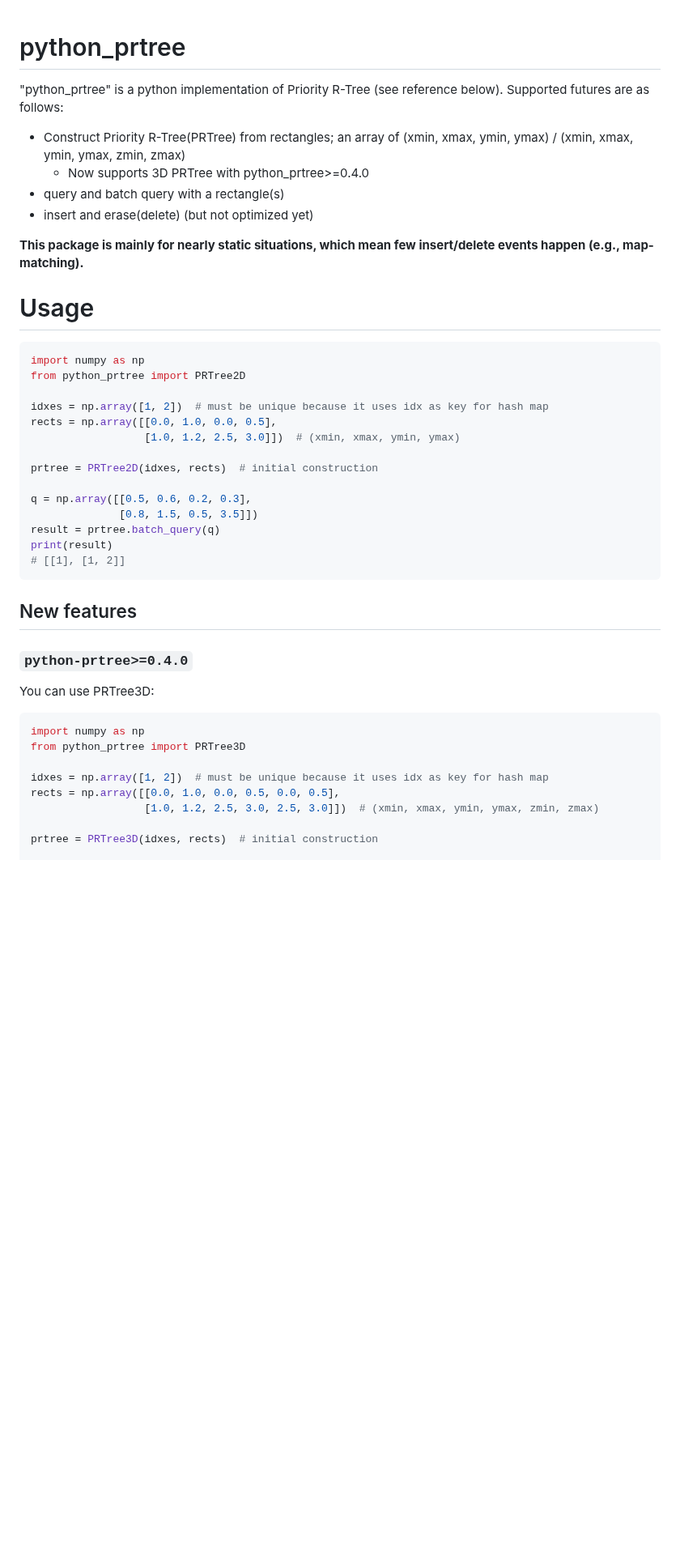
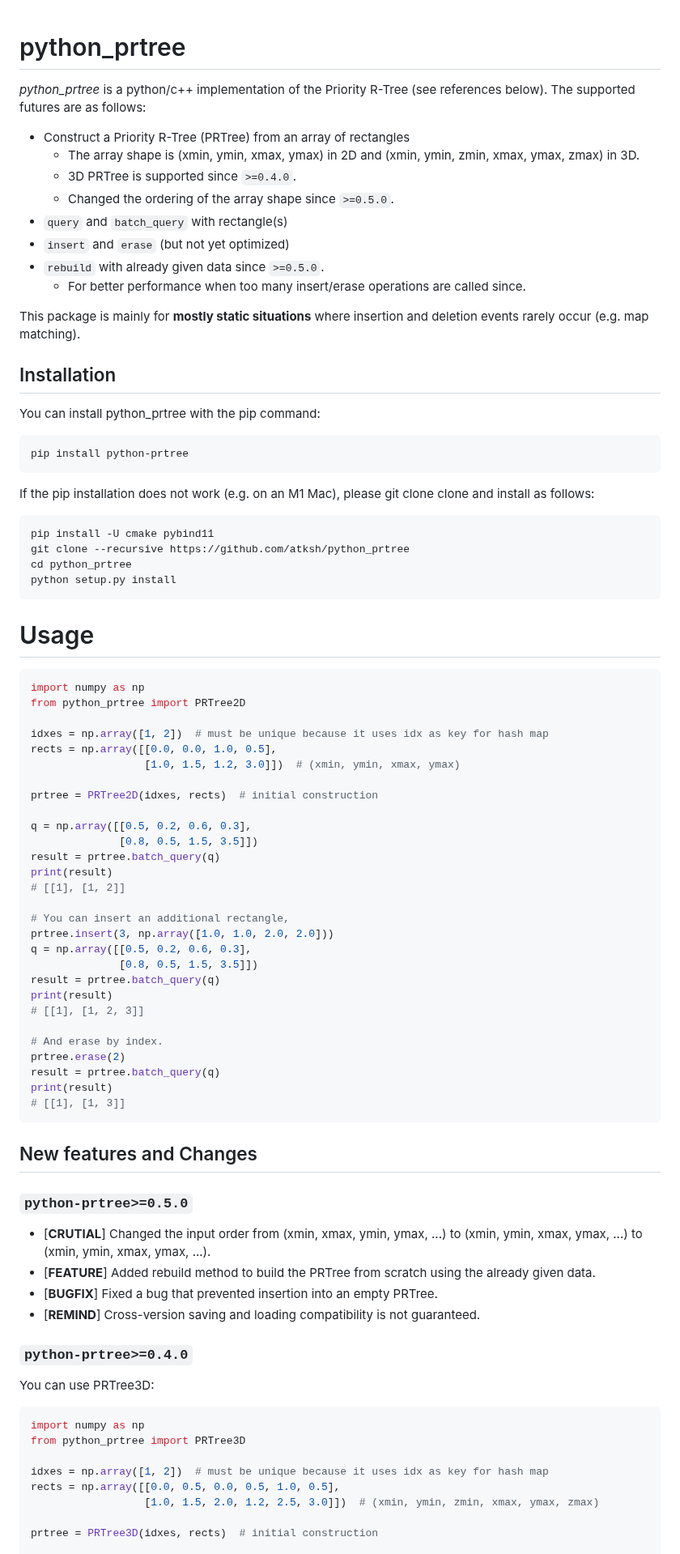
Before and after one commit to atksh/python_prtree, a Markdown page: README.md, the part around one of its changes. Shown at 81% size. GitHub-like rendering; blank space fills up the shorter version.

````diff
--- a/README.md
+++ b/README.md
@@ -1,15 +1,31 @@
 # python_prtree
 
+*python_prtree* is a python/c++ implementation of the Priority R-Tree (see references below). The supported futures are as follows:
 
-"python_prtree" is a python implementation of Priority R-Tree (see reference below).
-Supported futures are as follows:
+- Construct a Priority R-Tree (PRTree) from an array of rectangles
+  - The array shape is (xmin, ymin, xmax, ymax) in 2D and (xmin, ymin, zmin, xmax, ymax, zmax) in 3D.
+  - 3D PRTree is supported since `>=0.4.0`.
+  - Changed the ordering of the array shape since `>=0.5.0`.
+- `query` and `batch_query` with rectangle(s)
+- `insert` and `erase` (but not yet optimized)
+- `rebuild` with already given data since `>=0.5.0`.
+  - For better performance when too many insert/erase operations are called since.
 
-- Construct Priority R-Tree(PRTree) from rectangles; an array of (xmin, xmax, ymin, ymax) / (xmin, xmax, ymin, ymax, zmin, zmax)
-  - Now supports 3D PRTree with python_prtree>=0.4.0
-- query and batch query with a rectangle(s)
-- insert and erase(delete) (but not optimized yet)
+This package is mainly for **mostly static situations** where insertion and deletion events rarely occur (e.g. map matching).
 
-**This package is mainly for nearly static situations, which mean few insert/delete events happen (e.g., map-matching).**
+## Installation
+You can install python_prtree with the pip command:
+```bash
+pip install python-prtree
+```
+
+If the pip installation does not work (e.g. on an M1 Mac), please git clone clone and install as follows:
+```bash
+pip install -U cmake pybind11
+git clone --recursive https://github.com/atksh/python_prtree
+cd python_prtree
+python setup.py install
+```
 
 # Usage
 ```python
@@ -17,19 +33,39 @@ import numpy as np
 from python_prtree import PRTree2D
 
 idxes = np.array([1, 2])  # must be unique because it uses idx as key for hash map
-rects = np.array([[0.0, 1.0, 0.0, 0.5],
-                  [1.0, 1.2, 2.5, 3.0]])  # (xmin, xmax, ymin, ymax)
+rects = np.array([[0.0, 0.0, 1.0, 0.5],
+                  [1.0, 1.5, 1.2, 3.0]])  # (xmin, ymin, xmax, ymax)
 
 prtree = PRTree2D(idxes, rects)  # initial construction
 
-q = np.array([[0.5, 0.6, 0.2, 0.3],
-              [0.8, 1.5, 0.5, 3.5]])
+q = np.array([[0.5, 0.2, 0.6, 0.3],
+              [0.8, 0.5, 1.5, 3.5]])
 result = prtree.batch_query(q)
 print(result)
 # [[1], [1, 2]]
+
+# You can insert an additional rectangle,
+prtree.insert(3, np.array([1.0, 1.0, 2.0, 2.0]))
+q = np.array([[0.5, 0.2, 0.6, 0.3],
+              [0.8, 0.5, 1.5, 3.5]])
+result = prtree.batch_query(q)
+print(result)
+# [[1], [1, 2, 3]]
+
+# And erase by index.
+prtree.erase(2)
+result = prtree.batch_query(q)
+print(result)
+# [[1], [1, 3]]
 ```
 
-## New features
+## New features and Changes
+### `python-prtree>=0.5.0`
+- [**CRUTIAL**] Changed the input order from (xmin, xmax, ymin, ymax, ...) to (xmin, ymin, xmax, ymax, ...) to (xmin, ymin, xmax, ymax, ...).
+- [**FEATURE**] Added rebuild method to build the PRTree from scratch using the already given data.
+- [**BUGFIX**] Fixed a bug that prevented insertion into an empty PRTree.
+- [**REMIND**] Cross-version saving and loading compatibility is not guaranteed.
+
 ### `python-prtree>=0.4.0`
 You can use PRTree3D:
 
@@ -38,8 +74,8 @@ import numpy as np
 from python_prtree import PRTree3D
 
 idxes = np.array([1, 2])  # must be unique because it uses idx as key for hash map
-rects = np.array([[0.0, 1.0, 0.0, 0.5, 0.0, 0.5],
-                  [1.0, 1.2, 2.5, 3.0, 2.5, 3.0]])  # (xmin, xmax, ymin, ymax, zmin, zmax)
+rects = np.array([[0.0, 0.5, 0.0, 0.5, 1.0, 0.5],
+                  [1.0, 1.5, 2.0, 1.2, 2.5, 3.0]])  # (xmin, ymin, zmin, xmax, ymax, zmax)
 
 prtree = PRTree3D(idxes, rects)  # initial construction
 
````
Also changed, not shown: other parts of README.md (+3 -15 lines), docs/images/2d_fig1.png, docs/images/2d_fig2.png, docs/images/2d_fig3.png, docs/images/3d_fig1.png, docs/images/3d_fig2.png, docs/images/3d_fig3.png, 10 other files.
